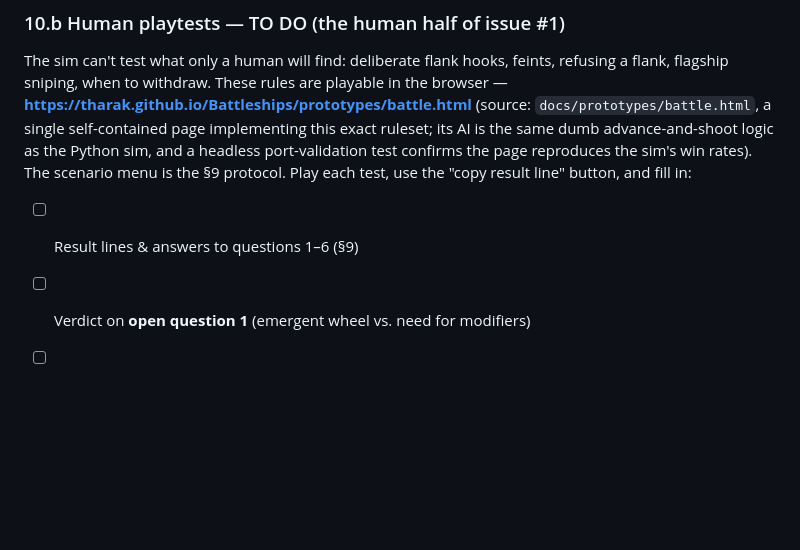
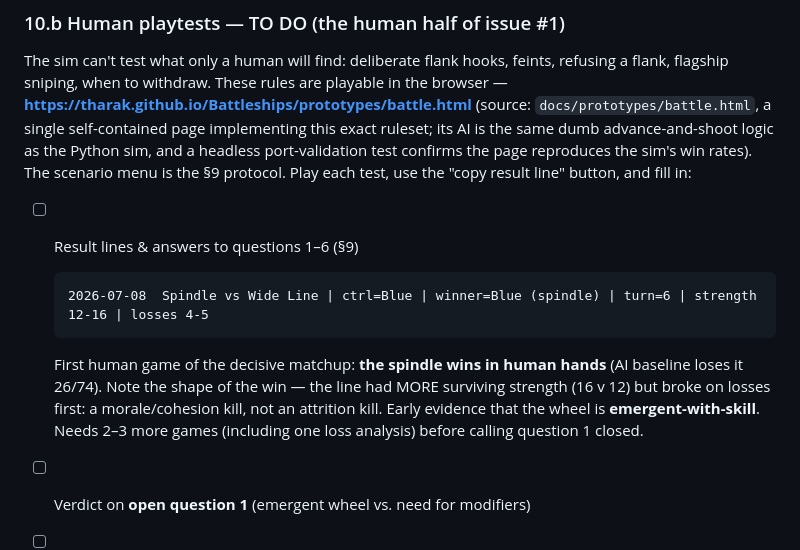
Before and after one commit to tharak/Battleships, a Markdown page: docs/prototypes/battle-rules.md, the part around the change. Rendered like a GitHub page; blank space fills up the shorter version.

Commit message:
Record first human playtest: spindle beats line (#1)
Human spindle wins the decisive matchup the AI loses 26/74 — a morale
break, not an attrition kill. Early evidence the counter-wheel is
emergent-with-skill.

Co-Authored-By: Claude Fable 5 <noreply@anthropic.com>

````diff
--- a/docs/prototypes/battle-rules.md
+++ b/docs/prototypes/battle-rules.md
@@ -246,6 +246,15 @@ scenario menu is the §9 protocol. Play each test, use the "copy result line" bu
 fill in:
 
 - [ ] Result lines & answers to questions 1–6 (§9)
+
+  ```text
+  2026-07-08  Spindle vs Wide Line | ctrl=Blue | winner=Blue (spindle) | turn=6 | strength 12-16 | losses 4-5
+  ```
+  First human game of the decisive matchup: **the spindle wins in human hands** (AI
+  baseline loses it 26/74). Note the shape of the win — the line had MORE surviving
+  strength (16 v 12) but broke on losses first: a morale/cohesion kill, not an attrition
+  kill. Early evidence that the wheel is **emergent-with-skill**. Needs 2–3 more games
+  (including one loss analysis) before calling question 1 closed.
 - [ ] Verdict on **open question 1** (emergent wheel vs. need for modifiers)
 - [ ] Recommended number tweaks for battle-rules v0.2
 - [ ] Verdict on **squadron count** feel (open question 3 — needs a v0.2 page option
````
